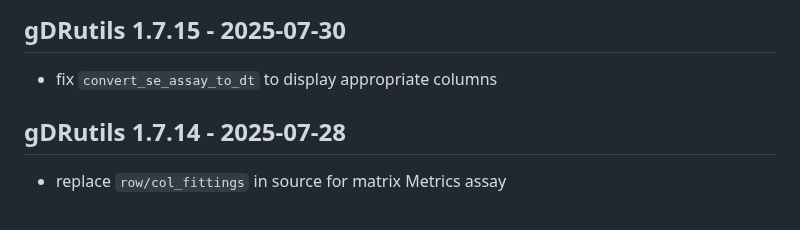
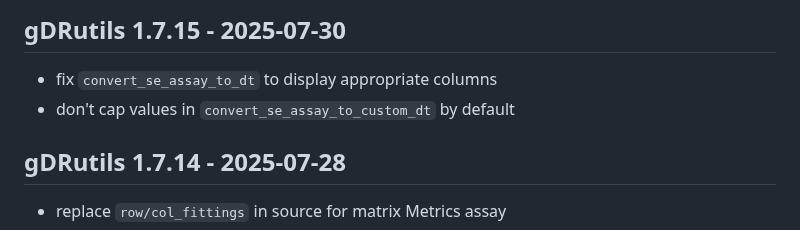
Before and after one commit to gdrplatform/gDRutils, a Markdown page: NEWS.md, the part around the change. Rendered like a GitHub page.

Commit message:
chore: update news.md

```diff
--- a/NEWS.md
+++ b/NEWS.md
@@ -1,5 +1,6 @@
 ## gDRutils 1.7.15 - 2025-07-30
 * fix `convert_se_assay_to_dt` to display appropriate columns
+* don't cap values in `convert_se_assay_to_custom_dt` by default
 
 ## gDRutils 1.7.14 - 2025-07-28
 * replace `row/col_fittings` in source for matrix Metrics assay
```
